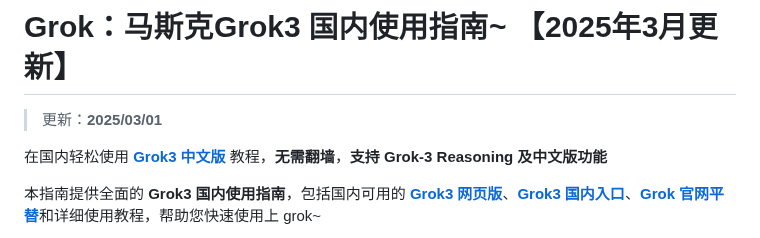
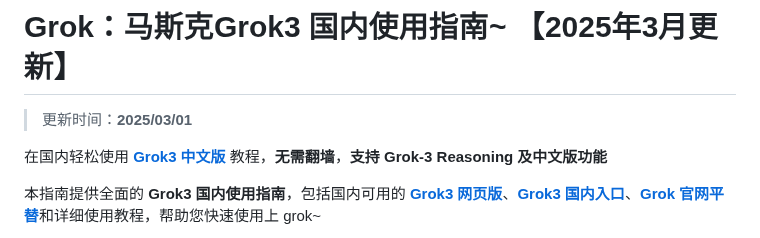
Before and after one commit to grok3-site/grok3, a Markdown page: README.md, the part around the change. Drawn GitHub-style.

```diff
--- a/README.md
+++ b/README.md
@@ -1,6 +1,6 @@
 # Grok：马斯克Grok3 国内使用指南~ 【2025年3月更新】
 
-> 更新：**2025/03/01**
+> 更新时间：**2025/03/01**
 
 在国内轻松使用 [**Grok3 中文版**](https://chat.yixiaai.com) 教程，**无需翻墙**，**支持 Grok-3 Reasoning 及中文版功能**
 
```
